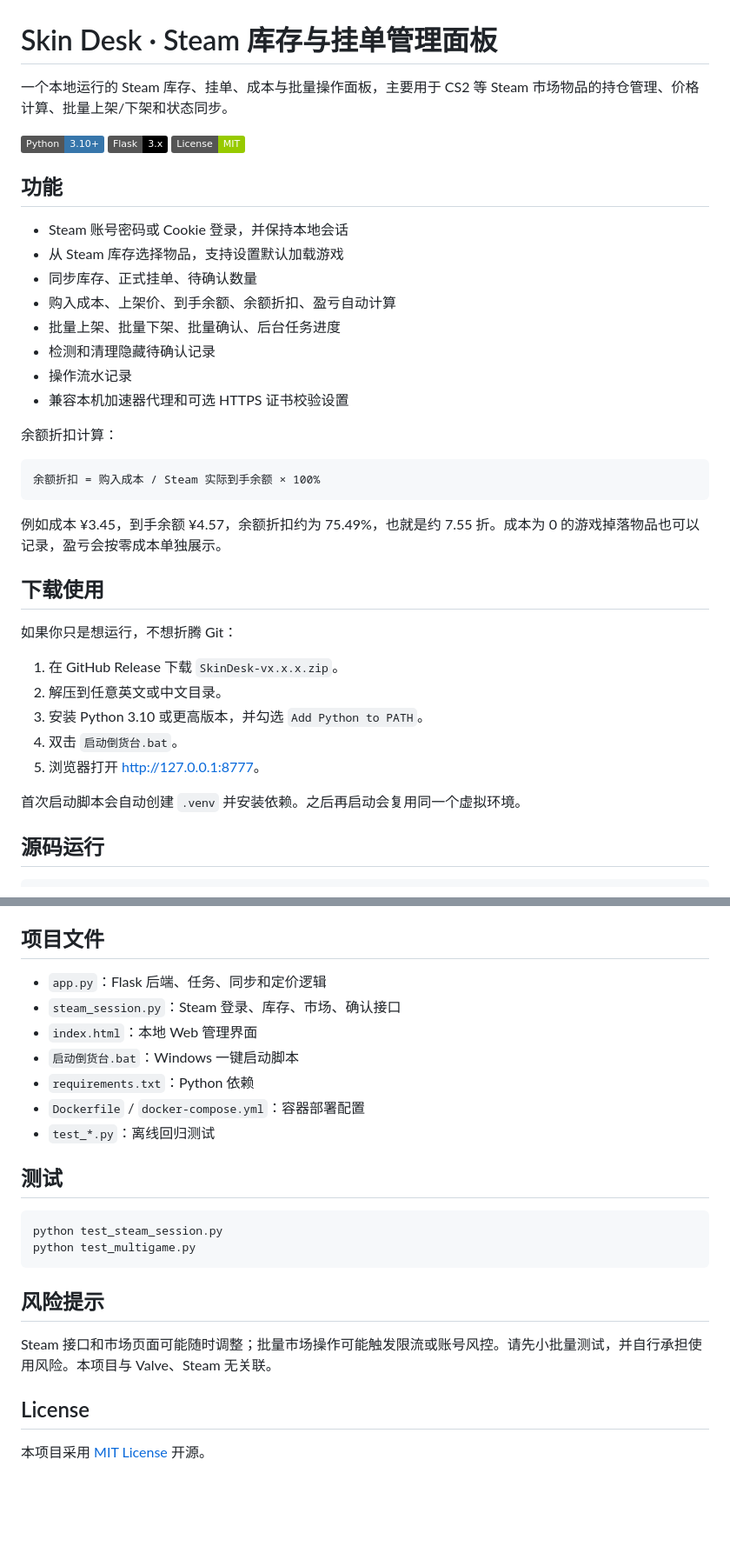
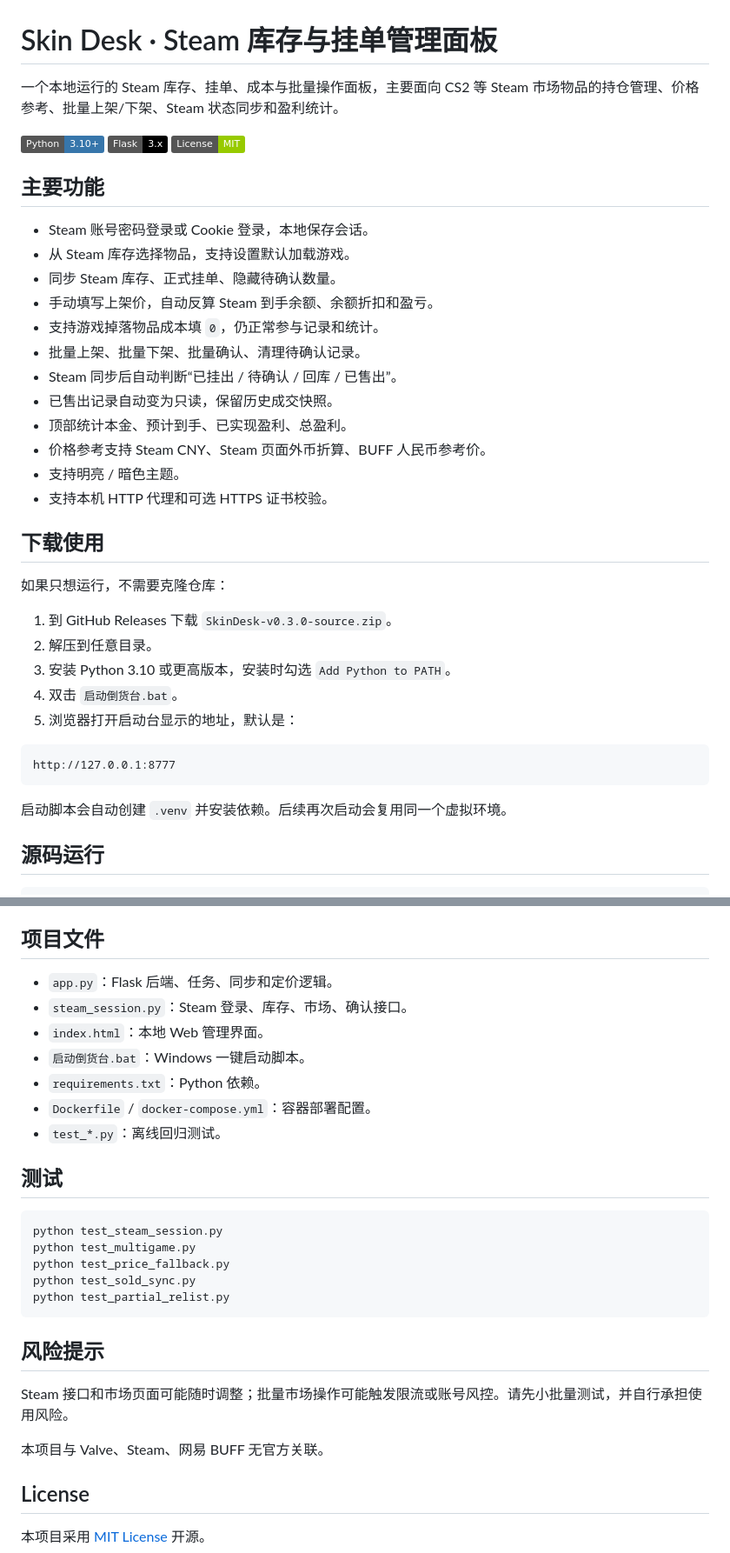
Before and after one commit to coderscsy/Skin_Desk, a Markdown page: README.md, 2 parts joined by grey strips. Shown at 87% size. Rendered like a GitHub page; badges without logos; blank space fills up the shorter version.

````diff
--- a/README.md
+++ b/README.md
@@ -1,41 +1,41 @@
 # Skin Desk · Steam 库存与挂单管理面板
 
-一个本地运行的 Steam 库存、挂单、成本与批量操作面板，主要用于 CS2 等 Steam 市场物品的持仓管理、价格计算、批量上架/下架和状态同步。
+一个本地运行的 Steam 库存、挂单、成本与批量操作面板，主要面向 CS2 等 Steam 市场物品的持仓管理、价格参考、批量上架/下架、Steam 状态同步和盈利统计。
 
 ![Python](https://img.shields.io/badge/Python-3.10%2B-3776AB?logo=python&logoColor=white)
 ![Flask](https://img.shields.io/badge/Flask-3.x-000000?logo=flask)
 ![License](https://img.shields.io/badge/License-MIT-green)
 
-## 功能
+## 主要功能
 
-- Steam 账号密码或 Cookie 登录，并保持本地会话
-- 从 Steam 库存选择物品，支持设置默认加载游戏
-- 同步库存、正式挂单、待确认数量
-- 购入成本、上架价、到手余额、余额折扣、盈亏自动计算
-- 批量上架、批量下架、批量确认、后台任务进度
-- 检测和清理隐藏待确认记录
-- 操作流水记录
-- 兼容本机加速器代理和可选 HTTPS 证书校验设置
-
-余额折扣计算：
-
-```text
-余额折扣 = 购入成本 / Steam 实际到手余额 × 100%
-```
-
-例如成本 ¥3.45，到手余额 ¥4.57，余额折扣约为 75.49%，也就是约 7.55 折。成本为 0 的游戏掉落物品也可以记录，盈亏会按零成本单独展示。
+- Steam 账号密码登录或 Cookie 登录，本地保存会话。
+- 从 Steam 库存选择物品，支持设置默认加载游戏。
+- 同步 Steam 库存、正式挂单、隐藏待确认数量。
+- 手动填写上架价，自动反算 Steam 到手余额、余额折扣和盈亏。
+- 支持游戏掉落物品成本填 `0`，仍正常参与记录和统计。
+- 批量上架、批量下架、批量确认、清理待确认记录。
+- Steam 同步后自动判断“已挂出 / 待确认 / 回库 / 已售出”。
+- 已售出记录自动变为只读，保留历史成交快照。
+- 顶部统计本金、预计到手、已实现盈利、总盈利。
+- 价格参考支持 Steam CNY、Steam 页面外币折算、BUFF 人民币参考价。
+- 支持明亮 / 暗色主题。
+- 支持本机 HTTP 代理和可选 HTTPS 证书校验。
 
 ## 下载使用
 
-如果你只是想运行，不想折腾 Git：
+如果只想运行，不需要克隆仓库：
 
-1. 在 GitHub Release 下载 `SkinDesk-vx.x.x.zip`。
-2. 解压到任意英文或中文目录。
-3. 安装 Python 3.10 或更高版本，并勾选 `Add Python to PATH`。
+1. 到 GitHub Releases 下载 `SkinDesk-v0.3.0-source.zip`。
+2. 解压到任意目录。
+3. 安装 Python 3.10 或更高版本，安装时勾选 `Add Python to PATH`。
 4. 双击 `启动倒货台.bat`。
-5. 浏览器打开 <http://127.0.0.1:8777>。
+5. 浏览器打开启动台显示的地址，默认是：
 
-首次启动脚本会自动创建 `.venv` 并安装依赖。之后再启动会复用同一个虚拟环境。
+```text
+http://127.0.0.1:8777
+```
+
+启动脚本会自动创建 `.venv` 并安装依赖。后续再次启动会复用同一个虚拟环境。
 
 ## 源码运行
 
@@ -144,24 +199,29 @@ data/
 
 ## 项目文件
 
-- `app.py`：Flask 后端、任务、同步和定价逻辑
-- `steam_session.py`：Steam 登录、库存、市场、确认接口
-- `index.html`：本地 Web 管理界面
-- `启动倒货台.bat`：Windows 一键启动脚本
-- `requirements.txt`：Python 依赖
-- `Dockerfile` / `docker-compose.yml`：容器部署配置
-- `test_*.py`：离线回归测试
+- `app.py`：Flask 后端、任务、同步和定价逻辑。
+- `steam_session.py`：Steam 登录、库存、市场、确认接口。
+- `index.html`：本地 Web 管理界面。
+- `启动倒货台.bat`：Windows 一键启动脚本。
+- `requirements.txt`：Python 依赖。
+- `Dockerfile` / `docker-compose.yml`：容器部署配置。
+- `test_*.py`：离线回归测试。
 
 ## 测试
 
 ```bash
 python test_steam_session.py
 python test_multigame.py
+python test_price_fallback.py
+python test_sold_sync.py
+python test_partial_relist.py
 ```
 
 ## 风险提示
 
-Steam 接口和市场页面可能随时调整；批量市场操作可能触发限流或账号风控。请先小批量测试，并自行承担使用风险。本项目与 Valve、Steam 无关联。
+Steam 接口和市场页面可能随时调整；批量市场操作可能触发限流或账号风控。请先小批量测试，并自行承担使用风险。
+
+本项目与 Valve、Steam、网易 BUFF 无官方关联。
 
 ## License
 
````
Also changed, not shown: other parts of README.md (+94 -39 lines).
